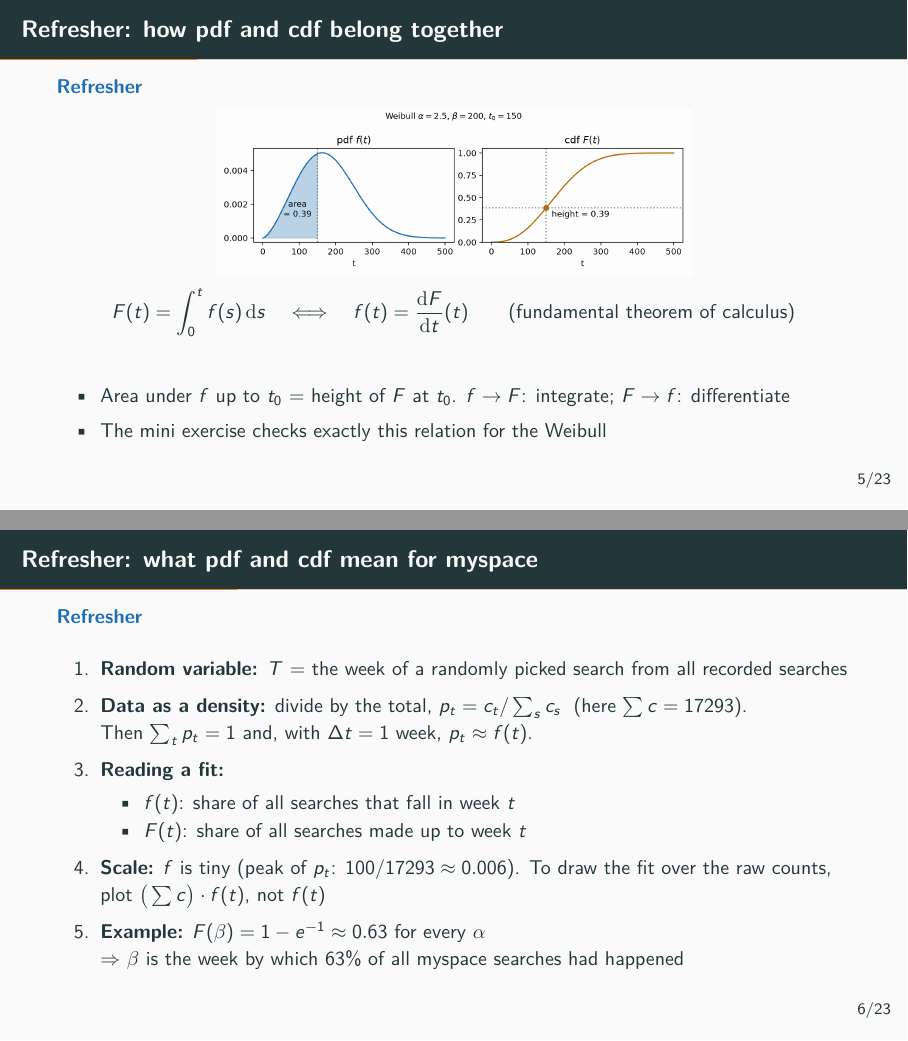
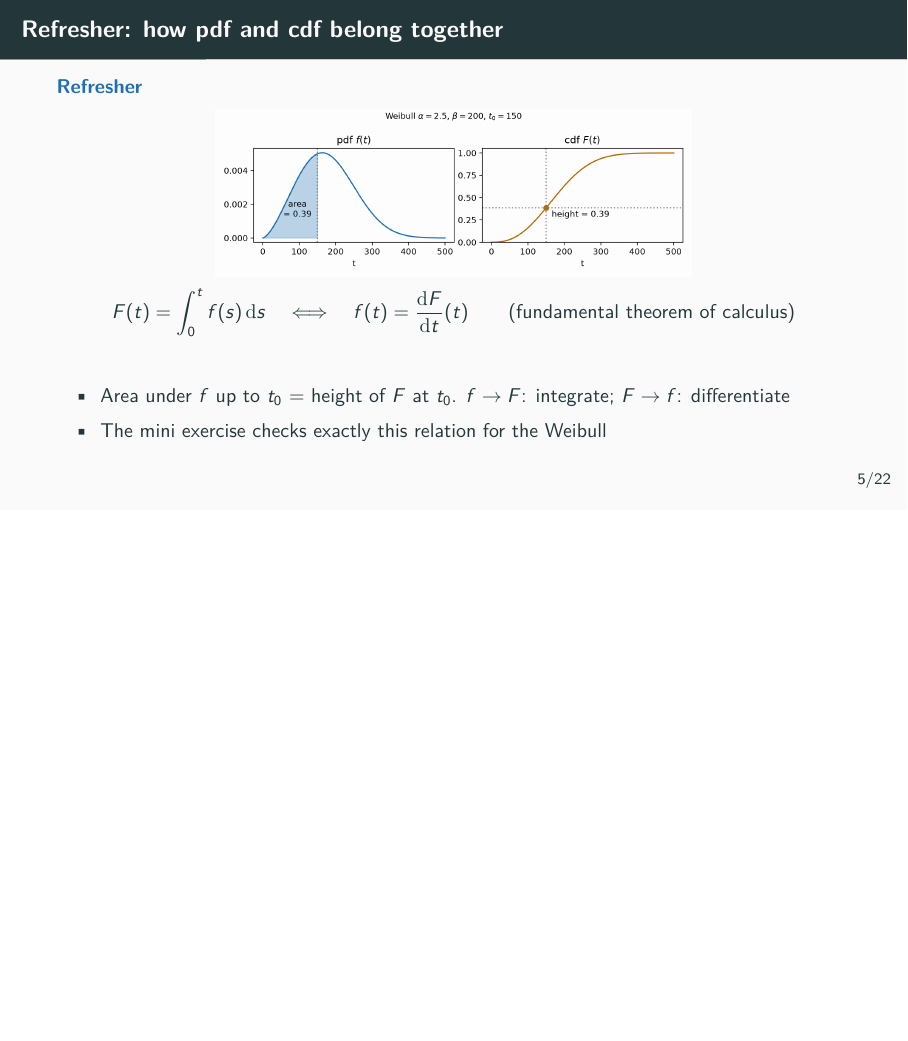
Before and after one commit to Newida/AutomatingExercises, LaTeX slides (reference/poml-ex-02/problem-2.1/slides.tex): pages 7 and 8 of 30 before the commit and page 7 of 29 after it, the two joined at a grey line, the shorter picture padded with empty space. Compiled offline with pdfLaTeX.

Commit message:
Problem 2.1 slides: drop refresher interpretation slide (left to the tasks)

```diff
--- a/reference/poml-ex-02/problem-2.1/slides.tex
+++ b/reference/poml-ex-02/problem-2.1/slides.tex
@@ -95,24 +95,6 @@ f(t)=\frac{\mathrm dF}{\mathrm dt}(t)
 \item Area under $f$ up to $t_0$ $=$ height of $F$ at $t_0$. $f\to F$: integrate; $F\to f$: differentiate
 \item The mini exercise checks exactly this relation for the Weibull
 \end{itemize}
-\end{frame}
-
-\begin{frame}{Refresher: what pdf and cdf mean for myspace}\small
-\Refresh
-\begin{enumerate}
-\item \textbf{Random variable:} $T$ = the week of a randomly picked search from all recorded searches
-\item \textbf{Data as a density:} divide by the total, $p_t=c_t/\sum_s c_s$ \;(here $\sum c=17293$).\\
-Then $\sum_t p_t=1$ and, with $\Delta t=1$ week, $p_t\approx f(t)$.
-\item \textbf{Reading a fit:}
-  \begin{itemize}
-  \item $f(t)$: share of all searches that fall in week $t$
-  \item $F(t)$: share of all searches made up to week $t$
-  \end{itemize}
-\item \textbf{Scale:} $f$ is tiny (peak of $p_t$: $100/17293\approx0.006$). To draw the fit over the raw counts,
-plot $\big(\sum c\big)\cdot f(t)$, not $f(t)$
-\item \textbf{Example:} $F(\beta)=1-e^{-1}\approx0.63$ for every $\alpha$\\
-$\Rightarrow$ $\beta$ is the week by which $63\%$ of all myspace searches had happened
-\end{enumerate}
 \end{frame}
 
 % =====================================================================
```
